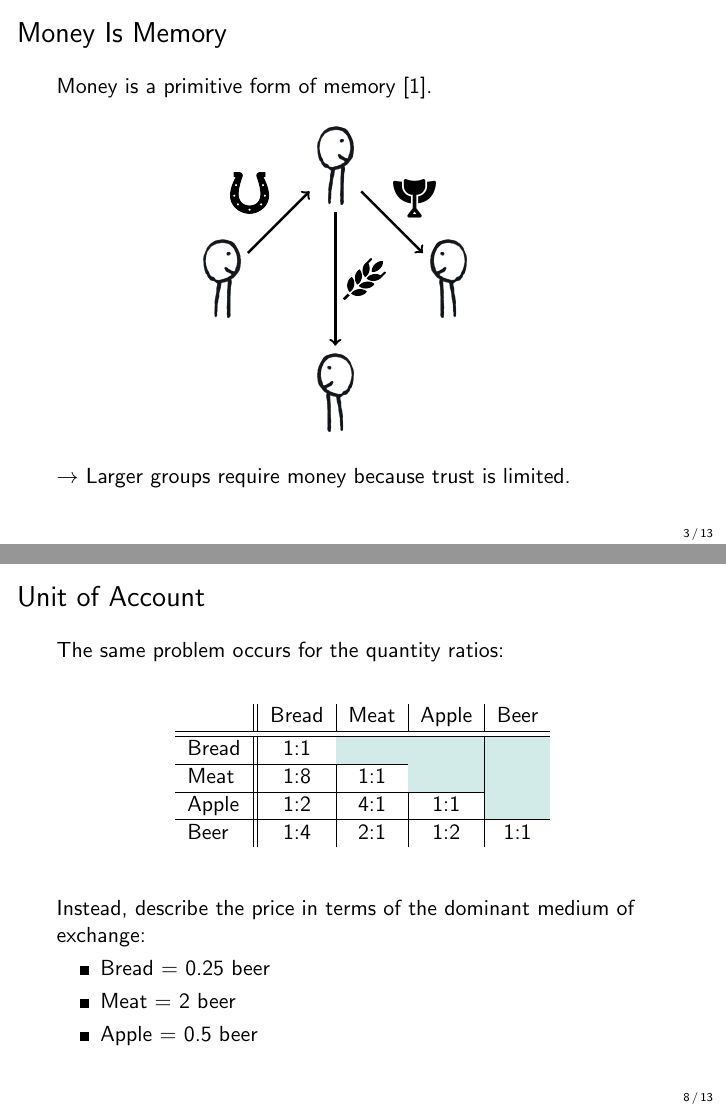
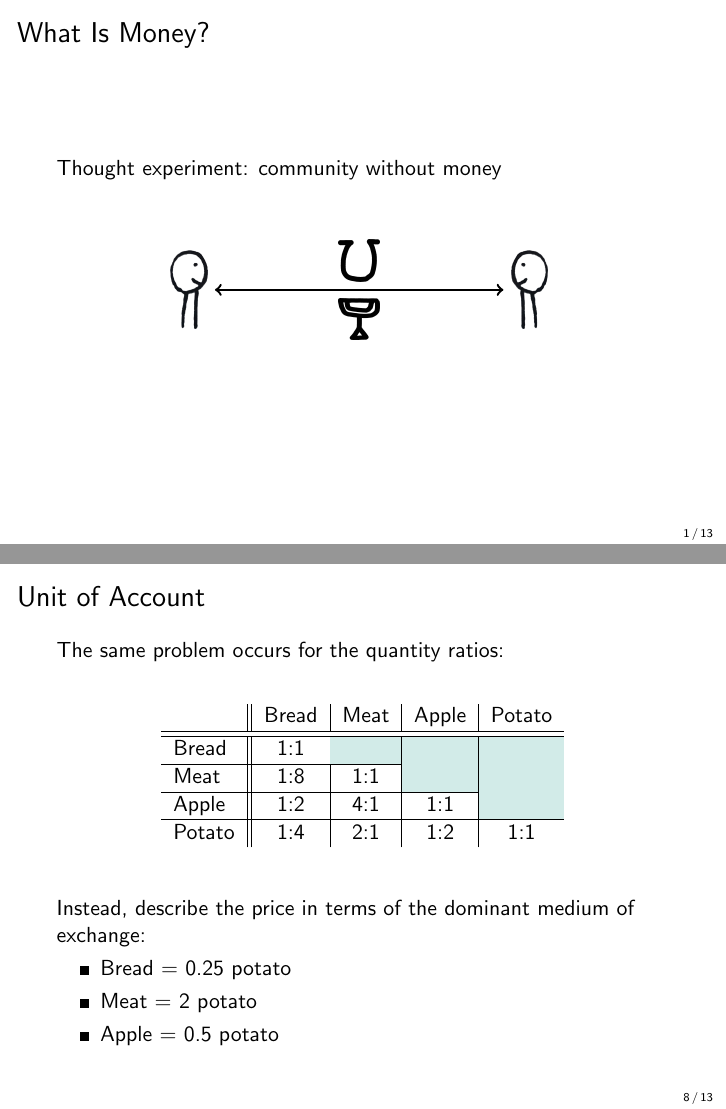
Before and after one commit to cifunibas/Bitcoin-Blockchain-Cryptoassets, LaTeX slides (slides/money.tex): pages 11 and 22 of 40 before the commit and pages 2 and 17 of 35 after it, joined at a grey line. Compiled offline with pdfLaTeX; a LaTeX package or settings file that is missing is left out.

Commit message:
Update monetary theory slides
Update monetary theory slides in accordance with prepared lecture.

```diff
--- a/slides/money.tex
+++ b/slides/money.tex
@@ -23,12 +23,39 @@
 
 %%%
 \begin{frame}{What Is Money?}
-	Money emerges without government intervention \cite{mengerOrigin1892}.
+	Thought experiment: community without money
+	\vspace{1.5em}
 	\begin{figure}
 		\input{../assets/figures/barter.tex}
 	\end{figure}
-	\uncover<3->{$\rightarrow$ Generally accepted medium of exchange.}
 \end{frame}
+%%%
+
+%%%
+\begin{frame}{The Three Basic Functions of Money}
+	Money performs three basic functions:
+	\begin{figure}
+		\input{../assets/figures/functions.tex}
+	\end{figure}
+	\uncover<2->{\textbf{Medium of exchange:} more efficient trade and optimized allocation of goods and services.} \\
+	\vspace{0.5em}
+	\uncover<3->{\textbf{Unit of account:} universal reference to simplify the comparison of value between goods and services.} \\
+	\vspace{0.5em}
+	\uncover<4->{\textbf{Store of value:} saving.}
+\end{frame}
+%%%
+
+%%%
+\begin{frame}{Generally Accepted Medium of Exchange}
+	Money emerges without government intervention \cite{mengerOrigin1892}.
+	\vspace{1.5em}
+	\begin{figure}
+		\input{../assets/figures/barter2.tex}
+	\end{figure}
+
+
+\end{frame}
+
 %%%
 
 %%%
@@ -59,30 +86,6 @@
 %%%
 
 %%%
-\begin{frame}{Money Is Memory}
-	Money is a primitive form of memory \cite{kocherlakotaMoney1998}.
-		\begin{figure}
-			\input{../assets/figures/memory.tex}
-		\end{figure}
-	\uncover<4->{$\rightarrow$ Larger groups require money because trust is limited.}
-\end{frame}
-%%%
-
-%%%
-\begin{frame}{The Three Basic Functions of Money}
-	Money performs three basic functions:
-	\begin{figure}
-		\input{../assets/figures/functions.tex}
-	\end{figure}
-	\uncover<2->{\textbf{Medium of exchange:} more efficient trade and optimized allocation of goods and services.} \\
-	\vspace{0.5em}
-	\uncover<3->{\textbf{Unit of account:} universal reference to simplify the comparison of value between goods and services.} \\
-	\vspace{0.5em}
-	\uncover<4->{\textbf{Store of value:} saving.}
-\end{frame}
-%%%
-
-%%%
 \begin{frame}{Medium of Exchange}
 	Double coincidence of wants: find someone who has bread \textcolor{focus}{\textbf{and}} wants an apple.
 	\begin{columns}
@@ -167,20 +170,20 @@
 	\vspace{1em}
 	\begin{center}
 		\begin{tabular}{l||c|c|c|c}
-       			& Bread & Meat & Apple & Beer \\ \hline \hline
+       			& Bread & Meat & Apple & Potato \\ \hline \hline
 			Bread    & 1:1 & \cellcolor{highlight!50} & \cellcolor{highlight!50} & \cellcolor{highlight!50} \\ \hline
 			Meat &   1:8   & 1:1 & \cellcolor{highlight!50} & \cellcolor{highlight!50} \\ \hline
 			Apple  &   1:2  &    4:1 & 1:1 & \cellcolor{highlight!50} \\ \hline
-			Beer    &   1:4  &    2:1  &  1:2    & 1:1
+			Potato    &   1:4  &    2:1  &  1:2    & 1:1
 		\end{tabular}
 	\end{center}
 	\vspace{1.5em}
 	\uncover<2->{
 		Instead, describe the price in terms of the dominant medium of exchange:\\
 		\begin{itemize}
-			\item Bread = 0.25 beer
-			\item Meat = 2 beer
-			\item Apple = 0.5 beer
+			\item Bread = 0.25 potato
+			\item Meat = 2 potato
+			\item Apple = 0.5 potato
 		\end{itemize}
 	}
 \end{frame}
```
Also changed, not shown: assets/figures/barter.tex (+1 -6 lines), assets/figures/barter2.tex (added, +14 -0 lines), assets/figures/properties.tex (+2 -2 lines), assets/figures/types.tex (+1 -2 lines), assets/images/horseshoe.png, assets/images/potatoes.png (added), assets/images/saddle.png, slides/money.tex (16 more changed lines).
